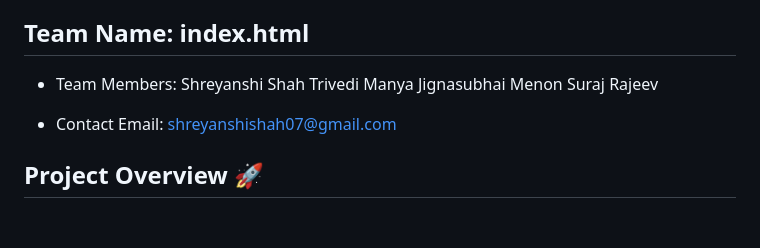
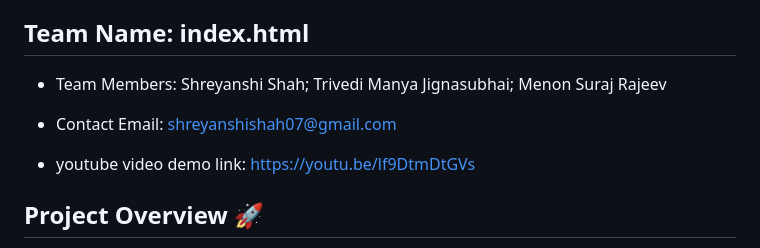
Before and after one commit to shre187/city_connect, a Markdown page: README.md, the part around the change. Rendered like a GitHub page; blank space fills up the shorter version.

```diff
--- a/README.md
+++ b/README.md
@@ -4,11 +4,12 @@ Welcome to City Connect – Your Ultimate College Companion!
 
 ## Team Name: index.html
 - Team Members:
-    Shreyanshi Shah
-    Trivedi Manya Jignasubhai
+    Shreyanshi Shah;
+    Trivedi Manya Jignasubhai;
     Menon Suraj Rajeev
 
 - Contact Email: shreyanshishah07@gmail.com
+- youtube video demo link: https://youtu.be/lf9DtmDtGVs
 
 ## Project Overview 🚀
 
```
